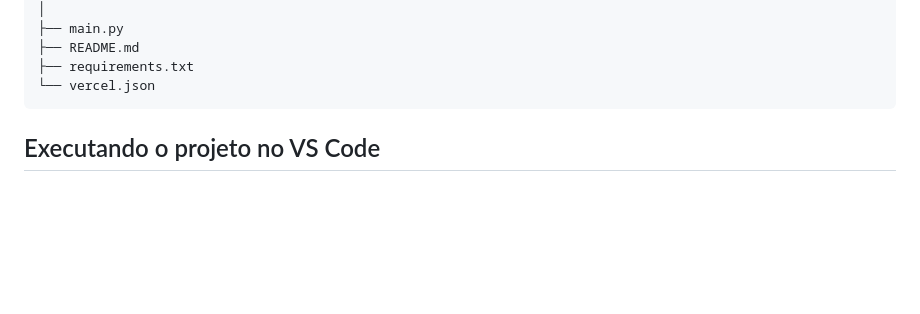
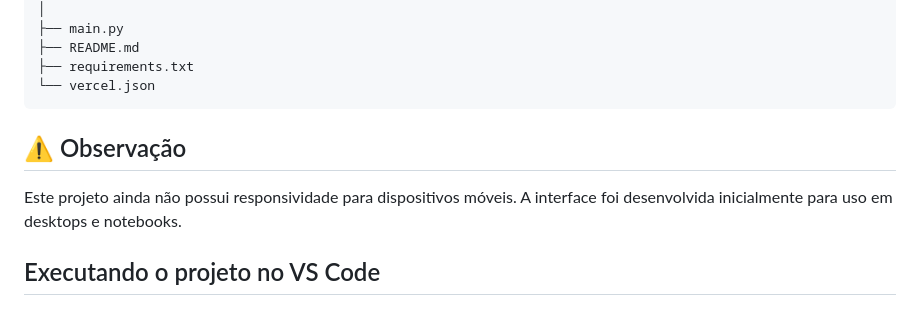
Before and after one commit to PedroLuiz02/Vortex, a Markdown page: README.md, the part around the change. Drawn GitHub-style; blank space fills up the shorter version.

````diff
--- a/README.md
+++ b/README.md
@@ -99,6 +99,10 @@ Vortex/
 ├── requirements.txt
 └── vercel.json
 ```
+
+## ⚠️ Observação
+
+Este projeto ainda não possui responsividade para dispositivos móveis. A interface foi desenvolvida inicialmente para uso em desktops e notebooks.
 
 ## Executando o projeto no VS Code
 
````
